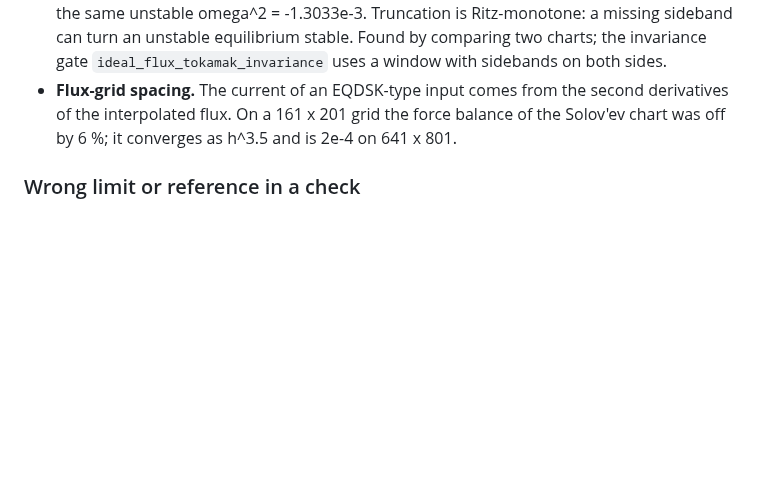
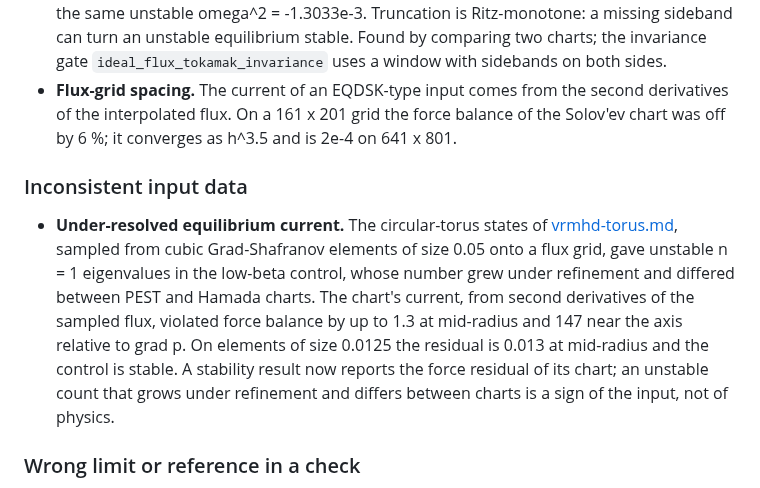
Before and after one commit to itpplasma/kin6d, a Markdown page: docs/lessons/ideal-mhd-stability.md, the part around the change. Rendered like a GitHub page; blank space fills up the shorter version.

Commit message:
Record the equilibrium-resolution lesson of the torus kink runs

```diff
--- a/docs/lessons/ideal-mhd-stability.md
+++ b/docs/lessons/ideal-mhd-stability.md
@@ -62,6 +62,20 @@ Hamada charts give the same internal-kink eigenvalue to 2.6e-5.
   balance of the Solov'ev chart was off by 6 %; it converges as h^3.5 and is
   2e-4 on 641 x 801.
 
+### Inconsistent input data
+
+- **Under-resolved equilibrium current.** The circular-torus states of
+  [vrmhd-torus.md](../vrmhd-torus.md), sampled from cubic Grad-Shafranov
+  elements of size 0.05 onto a flux grid, gave unstable n = 1 eigenvalues in
+  the low-beta control, whose number grew under refinement and differed
+  between PEST and Hamada charts. The chart's current, from second
+  derivatives of the sampled flux, violated force balance by up to 1.3 at
+  mid-radius and 147 near the axis relative to grad p. On elements of size
+  0.0125 the residual is 0.013 at mid-radius and the control is stable. A
+  stability result now reports the force residual of its chart; an unstable
+  count that grows under refinement and differs between charts is a sign of
+  the input, not of physics.
+
 ### Wrong limit or reference in a check
 
 - **Symbolic proofs blind to the current term.** The exact identities of
```
